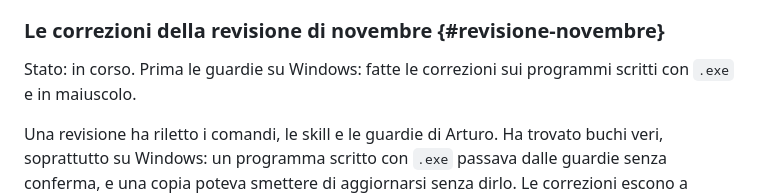
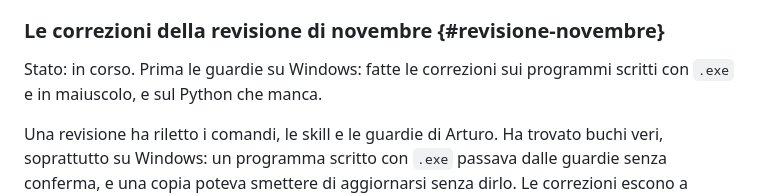
Before and after one commit to stellakamikaze/arturo, a Markdown page: ROADMAP.md, the part around the change. GitHub-like rendering.

Commit message:
roadmap: revisione di novembre, fatta la correzione sul Python che manca (#5123)
Claude-Session: https://claude.ai/code/session_01MCZFEd9sdPbuQymTw7Mpdu

```diff
--- a/ROADMAP.md
+++ b/ROADMAP.md
@@ -28,7 +28,7 @@ Chi oggi usa Arturo su Mac trova all'avvio, una volta al giorno, la proposta di
 
 ### Le correzioni della revisione di novembre {#revisione-novembre}
 
-Stato: in corso. Prima le guardie su Windows: fatte le correzioni sui programmi scritti con `.exe` e in maiuscolo.
+Stato: in corso. Prima le guardie su Windows: fatte le correzioni sui programmi scritti con `.exe` e in maiuscolo, e sul Python che manca.
 
 Una revisione ha riletto i comandi, le skill e le guardie di Arturo. Ha trovato buchi veri, soprattutto su Windows: un programma scritto con `.exe` passava dalle guardie senza conferma, e una copia poteva smettere di aggiornarsi senza dirlo. Le correzioni escono a gruppi: prima le guardie, poi l'aggiornamento, la chiusura delle sessioni, i comandi, le segnalazioni, il peso dei testi e la forma.
 
```
